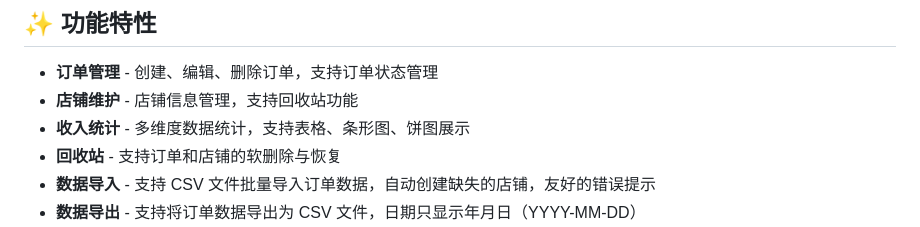
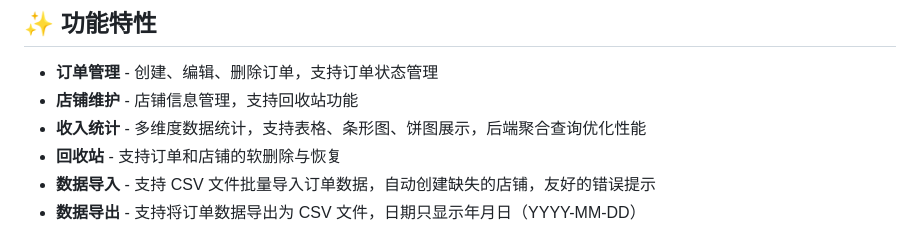
Before and after one commit to YuanShan-CN/order_management, a Markdown page: README.md, the part around the change. Drawn GitHub-style.

```diff
--- a/README.md
+++ b/README.md
@@ -6,7 +6,7 @@
 
 - **订单管理** - 创建、编辑、删除订单，支持订单状态管理
 - **店铺维护** - 店铺信息管理，支持回收站功能
-- **收入统计** - 多维度数据统计，支持表格、条形图、饼图展示
+- **收入统计** - 多维度数据统计，支持表格、条形图、饼图展示，后端聚合查询优化性能
 - **回收站** - 支持订单和店铺的软删除与恢复
 - **数据导入** - 支持 CSV 文件批量导入订单数据，自动创建缺失的店铺，友好的错误提示
 - **数据导出** - 支持将订单数据导出为 CSV 文件，日期只显示年月日（YYYY-MM-DD）
```
